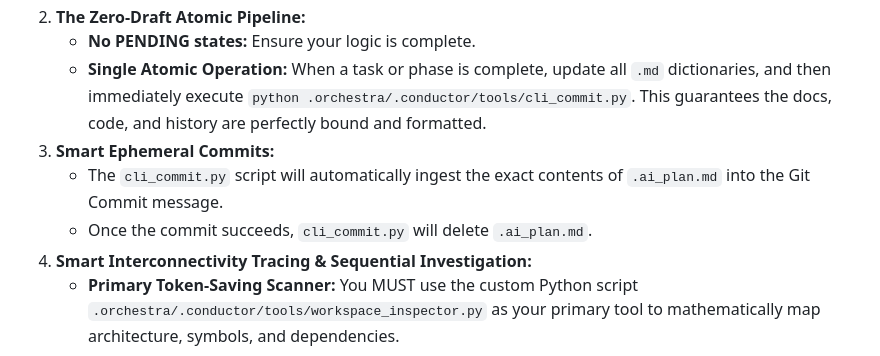
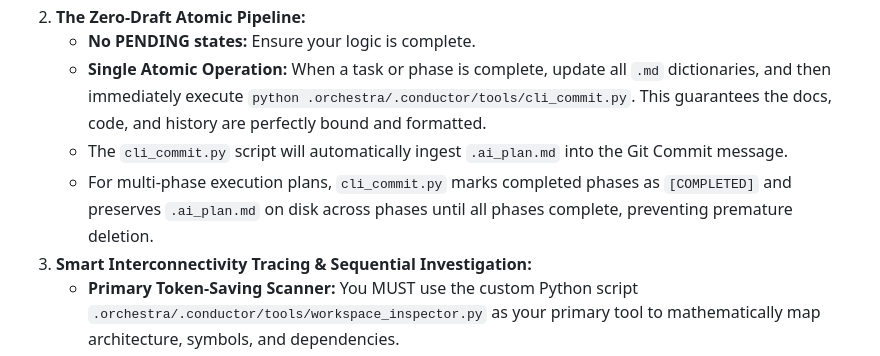
Before and after one commit to calin-m/Mass-Utility, a Markdown page: .agents/AGENTS.md, the part around the change. Drawn GitHub-style.

```diff
--- a/.agents/AGENTS.md
+++ b/.agents/AGENTS.md
@@ -17,9 +17,8 @@
 2. **The Zero-Draft Atomic Pipeline:**
    - **No PENDING states:** Ensure your logic is complete.
    - **Single Atomic Operation:** When a task or phase is complete, update all `.md` dictionaries, and then immediately execute `python .orchestra/.conductor/tools/cli_commit.py`. This guarantees the docs, code, and history are perfectly bound and formatted.
-3. **Smart Ephemeral Commits:**
-   - The `cli_commit.py` script will automatically ingest the exact contents of `.ai_plan.md` into the Git Commit message.
-   - Once the commit succeeds, `cli_commit.py` will delete `.ai_plan.md`.
+   - The `cli_commit.py` script will automatically ingest `.ai_plan.md` into the Git Commit message.
+   - For multi-phase execution plans, `cli_commit.py` marks completed phases as `[COMPLETED]` and preserves `.ai_plan.md` on disk across phases until all phases complete, preventing premature deletion.
 4. **Smart Interconnectivity Tracing & Sequential Investigation:**
    - **Primary Token-Saving Scanner:** You MUST use the custom Python script `.orchestra/.conductor/tools/workspace_inspector.py` as your primary tool to mathematically map architecture, symbols, and dependencies.
    - **Questions & Diagnostics Mandate:** Whenever the user asks any question about how code works, module layout, or system behaviors, you MUST run `python .orchestra/.conductor/tools/workspace_inspector.py trace "<keyword>"` (or `lookup "<symbol>"` / `matrix`) to ground your response in live AST symbol maps and generated reports.
```
Also changed, not shown: WORKSPACE.md (+3 -1 lines).
